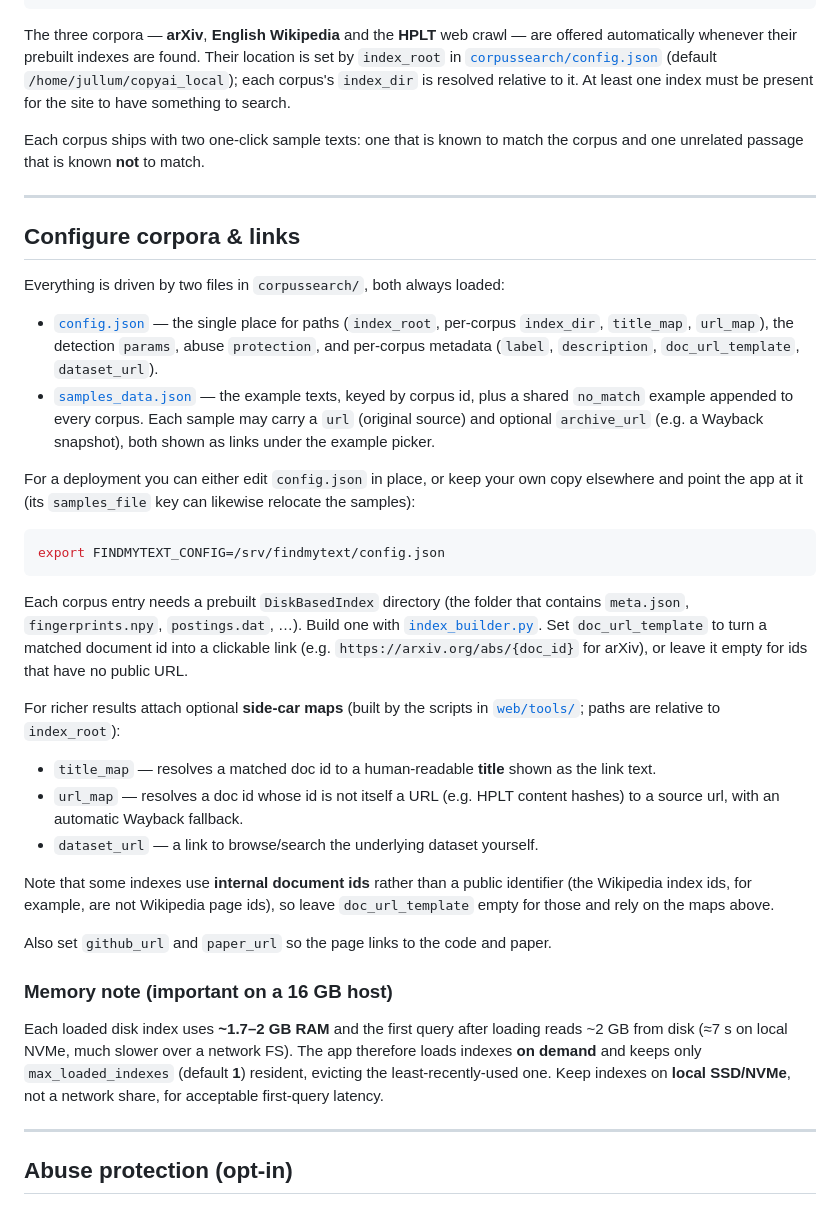
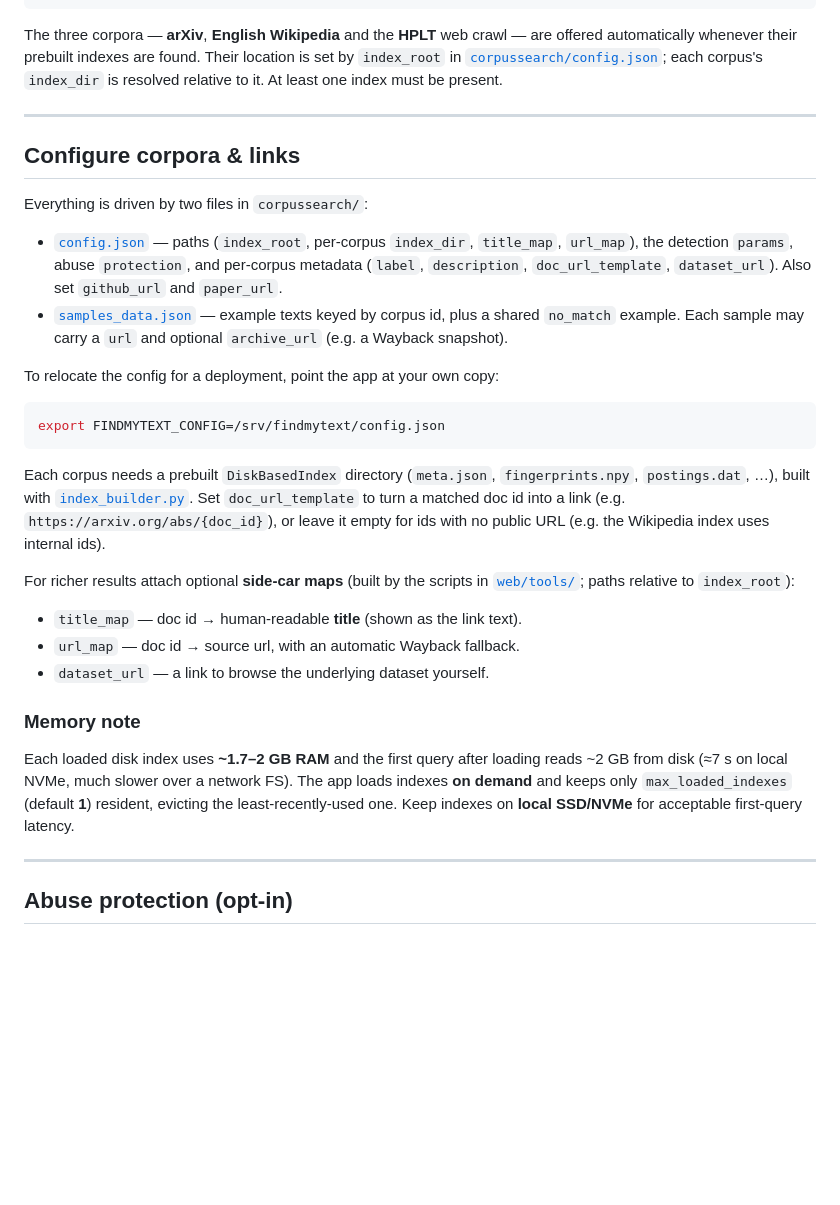
Before and after one commit to NorskRegnesentral/FindMyText, a Markdown page: web/README.md, the part around one of its changes. Rendered like a GitHub page; blank space fills up the shorter version.

Commit message:
update web readme

````diff
--- a/web/README.md
+++ b/web/README.md
@@ -81,65 +74,50 @@ cd web
 
 The three corpora — **arXiv**, **English Wikipedia** and the **HPLT** web crawl —
 are offered automatically whenever their prebuilt indexes are found. Their
-location is set by `index_root` in [`corpussearch/config.json`](corpussearch/config.json)
-(default `/home/jullum/copyai_local`); each corpus's `index_dir` is resolved
-relative to it. At least one index must be present for the site to have
-something to search.
-
-Each corpus ships with two one-click sample texts: one that is known to match
-the corpus and one unrelated passage that is known **not** to match.
+location is set by `index_root` in
+[`corpussearch/config.json`](corpussearch/config.json); each corpus's `index_dir`
+is resolved relative to it. At least one index must be present.
 
 ---
 
 ## Configure corpora & links
 
-Everything is driven by two files in `corpussearch/`, both always loaded:
+Everything is driven by two files in `corpussearch/`:
 
-- [`config.json`](corpussearch/config.json) — the single place for paths
-  (`index_root`, per-corpus `index_dir`, `title_map`, `url_map`), the detection
-  `params`, abuse `protection`, and per-corpus metadata (`label`,
-  `description`, `doc_url_template`, `dataset_url`).
-- [`samples_data.json`](corpussearch/samples_data.json) — the example texts,
-  keyed by corpus id, plus a shared `no_match` example appended to every corpus.
-  Each sample may carry a `url` (original source) and optional `archive_url`
-  (e.g. a Wayback snapshot), both shown as links under the example picker.
+- [`config.json`](corpussearch/config.json) — paths (`index_root`, per-corpus
+  `index_dir`, `title_map`, `url_map`), the detection `params`, abuse
+  `protection`, and per-corpus metadata (`label`, `description`,
+  `doc_url_template`, `dataset_url`). Also set `github_url` and `paper_url`.
+- [`samples_data.json`](corpussearch/samples_data.json) — example texts keyed by
+  corpus id, plus a shared `no_match` example. Each sample may carry a `url` and
+  optional `archive_url` (e.g. a Wayback snapshot).
 
-For a deployment you can either edit `config.json` in place, or keep your own
-copy elsewhere and point the app at it (its `samples_file` key can likewise
-relocate the samples):
+To relocate the config for a deployment, point the app at your own copy:
 
 ```bash
 export FINDMYTEXT_CONFIG=/srv/findmytext/config.json
 ```
 
-Each corpus entry needs a prebuilt `DiskBasedIndex` directory (the folder that
-contains `meta.json`, `fingerprints.npy`, `postings.dat`, …). Build one with
+Each corpus needs a prebuilt `DiskBasedIndex` directory (`meta.json`,
+`fingerprints.npy`, `postings.dat`, …), built with
 [`index_builder.py`](../index_builder.py). Set `doc_url_template` to turn a
-matched document id into a clickable link (e.g. `https://arxiv.org/abs/{doc_id}`
-for arXiv), or leave it empty for ids that have no public URL.
+matched doc id into a link (e.g. `https://arxiv.org/abs/{doc_id}`), or leave it
+empty for ids with no public URL (e.g. the Wikipedia index uses internal ids).
 
 For richer results attach optional **side-car maps** (built by the scripts in
-[`web/tools/`](tools/); paths are relative to `index_root`):
+[`web/tools/`](tools/); paths relative to `index_root`):
 
-- `title_map` — resolves a matched doc id to a human-readable **title** shown as
-  the link text.
-- `url_map` — resolves a doc id whose id is not itself a URL (e.g. HPLT content
-  hashes) to a source url, with an automatic Wayback fallback.
-- `dataset_url` — a link to browse/search the underlying dataset yourself.
+- `title_map` — doc id → human-readable **title** (shown as the link text).
+- `url_map` — doc id → source url, with an automatic Wayback fallback.
+- `dataset_url` — a link to browse the underlying dataset yourself.
 
-Note that some indexes use **internal document ids** rather than a public
-identifier (the Wikipedia index ids, for example, are not Wikipedia page ids),
-so leave `doc_url_template` empty for those and rely on the maps above.
-
-Also set `github_url` and `paper_url` so the page links to the code and paper.
-
-### Memory note (important on a 16 GB host)
+### Memory note
 
 Each loaded disk index uses **~1.7–2 GB RAM** and the first query after loading
 reads ~2 GB from disk (≈7 s on local NVMe, much slower over a network FS). The
-app therefore loads indexes **on demand** and keeps only `max_loaded_indexes`
-(default **1**) resident, evicting the least-recently-used one. Keep indexes on
-**local SSD/NVMe**, not a network share, for acceptable first-query latency.
+app loads indexes **on demand** and keeps only `max_loaded_indexes` (default
+**1**) resident, evicting the least-recently-used one. Keep indexes on **local
+SSD/NVMe** for acceptable first-query latency.
 
 ---
 
````
Also changed, not shown: other parts of web/README.md (+40 -63 lines).
